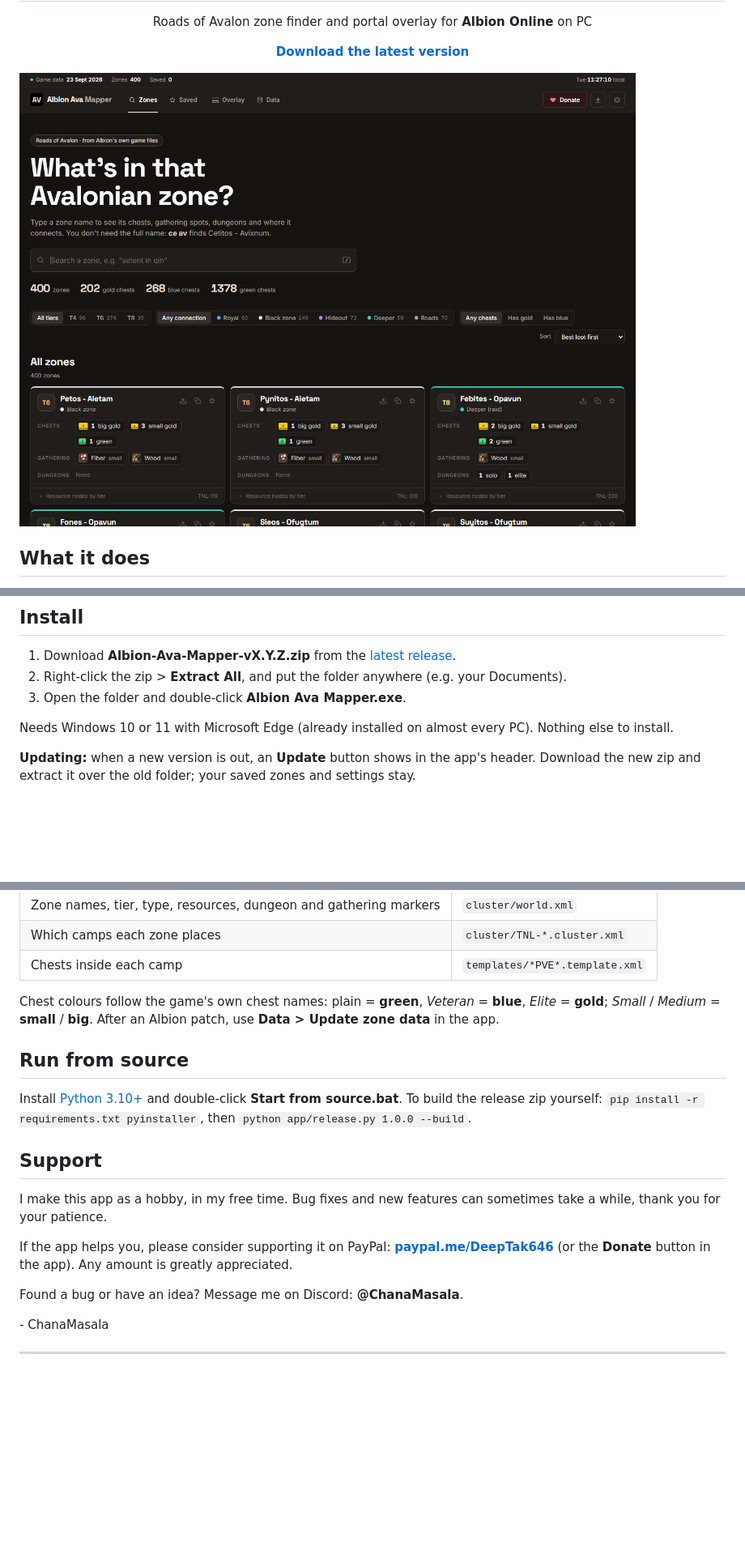
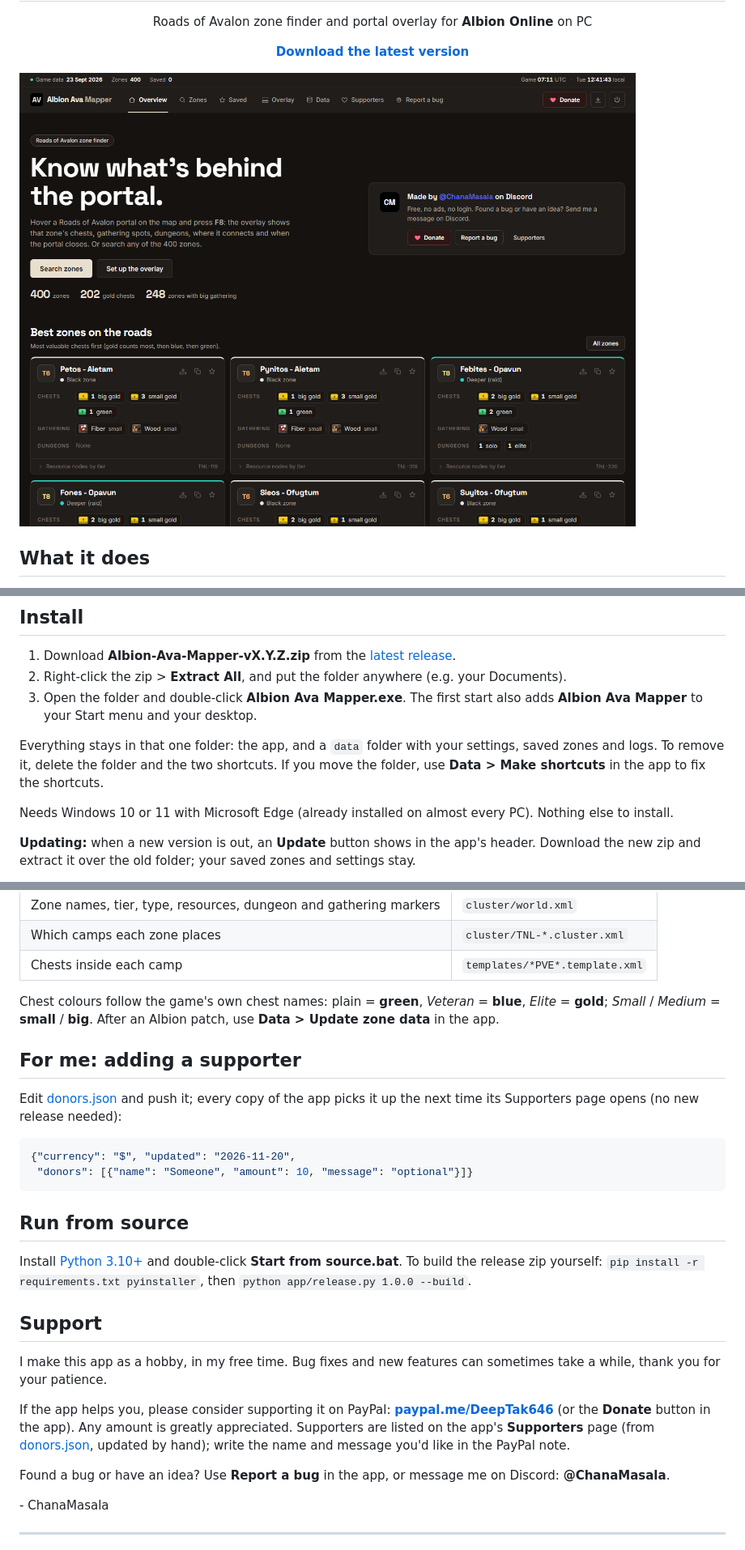
Before and after one commit to Tim1501/albion-ava-mapper, a Markdown page: README.md, 3 parts joined by grey strips. Shown at 81% size. Rendered like a GitHub page; pictures changed too: docs/screenshot.png; blank space fills up the shorter version.

Commit message:
Overview, Supporters and bug report pages; UTC portal times; small overlay shows zone type and resources; Start menu and desktop shortcuts
Co-Authored-By: Claude Opus 5.5 <noreply@anthropic.com>

````diff
--- a/README.md
+++ b/README.md
@@ -45,7 +47,12 @@ Everything comes from Albion's own game files (via [ao-bin-dumps](https://github
 1. Download **Albion-Ava-Mapper-vX.Y.Z.zip** from the
    [latest release](https://github.com/Tim1501/albion-ava-mapper/releases/latest).
 2. Right-click the zip > **Extract All**, and put the folder anywhere (e.g. your Documents).
-3. Open the folder and double-click **Albion Ava Mapper.exe**.
+3. Open the folder and double-click **Albion Ava Mapper.exe**. The first start also adds
+   **Albion Ava Mapper** to your Start menu and your desktop.
+
+Everything stays in that one folder: the app, and a `data` folder with your settings, saved
+zones and logs. To remove it, delete the folder and the two shortcuts. If you move the folder,
+use **Data > Make shortcuts** in the app to fix the shortcuts.
 
 Needs Windows 10 or 11 with Microsoft Edge (already installed on almost every PC).
 Nothing else to install.
@@ -106,6 +115,16 @@ Chest colours follow the game's own chest names: plain = **green**, *Veteran* =
 *Elite* = **gold**; *Small* / *Medium* = **small** / **big**. After an Albion patch, use
 **Data > Update zone data** in the app.
 
+## For me: adding a supporter
+
+Edit [donors.json](donors.json) and push it; every copy of the app picks it up the next time
+its Supporters page opens (no new release needed):
+
+```json
+{"currency": "$", "updated": "2026-11-20",
+ "donors": [{"name": "Someone", "amount": 10, "message": "optional"}]}
+```
+
 ## Run from source
 
 Install [Python 3.10+](https://www.python.org/downloads/) and double-click
@@ -119,9 +138,11 @@ take a while, thank you for your patience.
 
 If the app helps you, please consider supporting it on PayPal:
 **[paypal.me/DeepTak646](https://www.paypal.com/paypalme/DeepTak646)** (or the **Donate**
-button in the app). Any amount is greatly appreciated.
+button in the app). Any amount is greatly appreciated. Supporters are listed on the app's
+**Supporters** page (from [donors.json](donors.json), updated by hand); write the name and
+message you'd like in the PayPal note.
 
-Found a bug or have an idea? Message me on Discord: **@ChanaMasala**.
+Found a bug or have an idea? Use **Report a bug** in the app, or message me on Discord: **@ChanaMasala**.
 
 \- ChanaMasala
 
````
Also changed, not shown: other parts of README.md (+6 -2 lines), CHANGELOG.md (deleted, +0 -11 lines), 10 other files.
